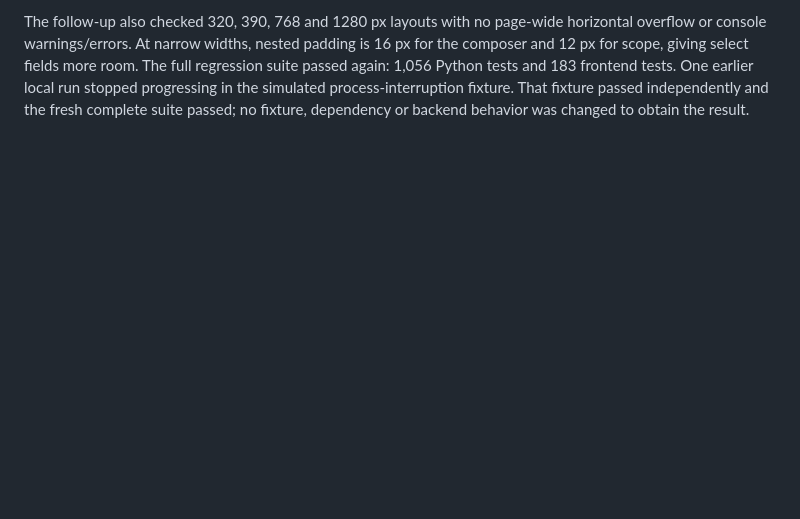
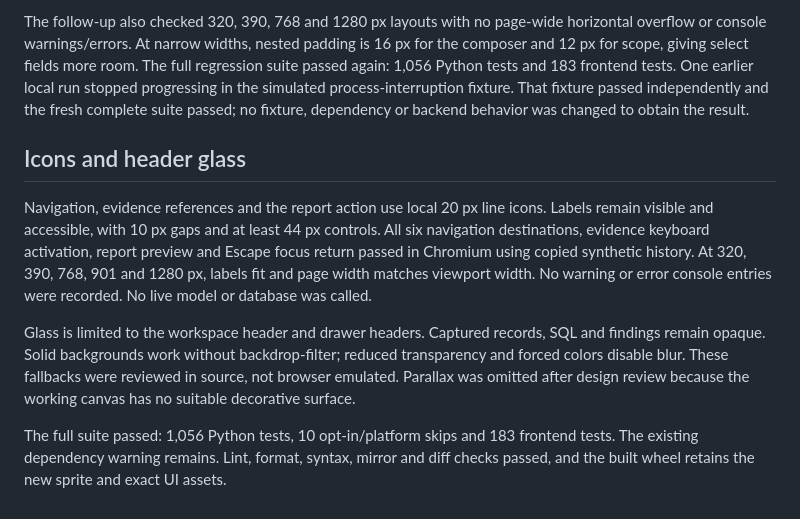
Before and after one commit to Arittra-Bag/opsgraph, a Markdown page: docs/ui-refinement-validation.md, the part around the change. GitHub-like rendering; blank space fills up the shorter version.

Commit message:
Record icon, header and responsive validation

```diff
--- a/docs/ui-refinement-validation.md
+++ b/docs/ui-refinement-validation.md
@@ -120,3 +120,22 @@ The full regression suite passed again: 1,056 Python tests and 183 frontend test
 One earlier local run stopped progressing in the simulated process-interruption
 fixture. That fixture passed independently and the fresh complete suite passed;
 no fixture, dependency or backend behavior was changed to obtain the result.
+
+## Icons and header glass
+
+Navigation, evidence references and the report action use local 20 px line icons.
+Labels remain visible and accessible, with 10 px gaps and at least 44 px controls.
+All six navigation destinations, evidence keyboard activation, report preview and
+Escape focus return passed in Chromium using copied synthetic history.
+At 320, 390, 768, 901 and 1280 px, labels fit and page width matches viewport width.
+No warning or error console entries were recorded. No live model or database was called.
+
+Glass is limited to the workspace header and drawer headers. Captured records,
+SQL and findings remain opaque. Solid backgrounds work without backdrop-filter;
+reduced transparency and forced colors disable blur. These fallbacks were reviewed
+in source, not browser emulated. Parallax was omitted after design review because
+the working canvas has no suitable decorative surface.
+
+The full suite passed: 1,056 Python tests, 10 opt-in/platform skips and 183 frontend
+tests. The existing dependency warning remains. Lint, format, syntax, mirror and
+diff checks passed, and the built wheel retains the new sprite and exact UI assets.
```
